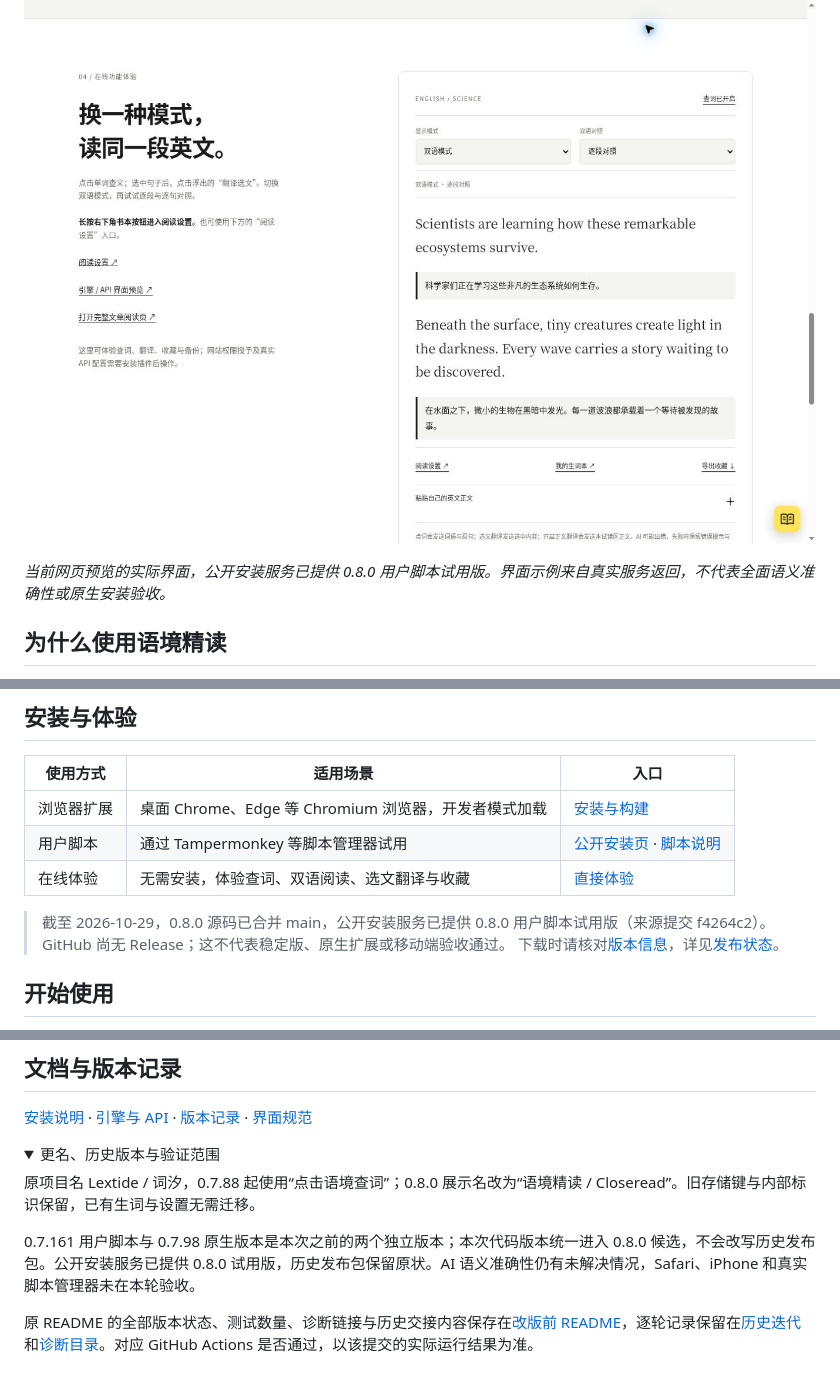
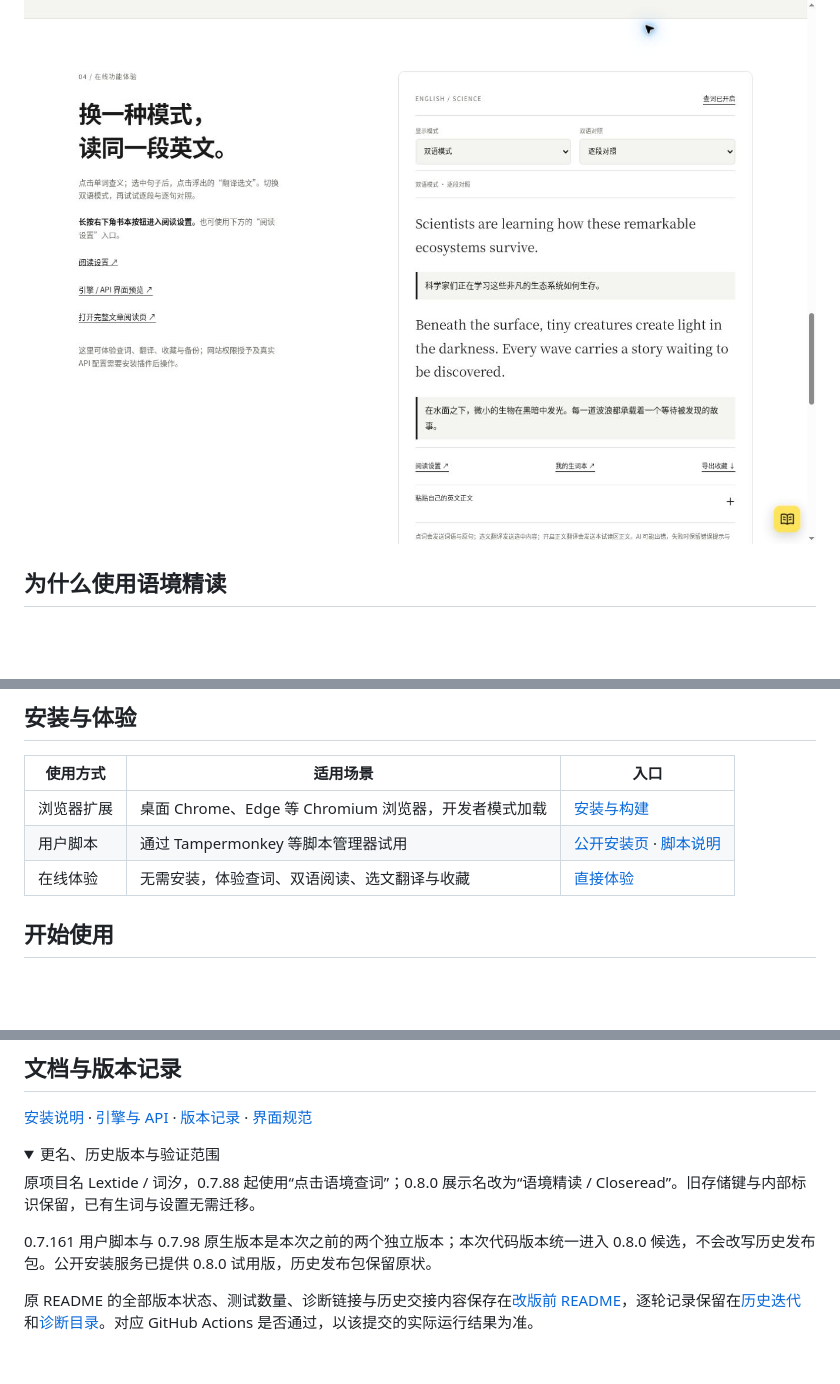
Before and after one commit to a1986884/click-context, a Markdown page: README.md, 3 parts joined by grey strips. GitHub-like rendering; folded sections open; blank space fills up the shorter version.

Commit message:
docs: remove repetitive disclaimers from README
Simplify product copy as requested; changes target docs/concise-product-copy for PR and CI before merging.

```diff
--- a/README.md
+++ b/README.md
@@ -9,8 +9,6 @@
 [下载安装](#安装与体验) · [在线体验](https://52def8aa.lextide.pages.dev/product.html#experience) · [完整功能](#完整功能) · [使用方法](#开始使用) · [隐私说明](docs/PRIVACY.md)
 
 ![语境精读：逐段双语阅读与设置入口](docs/images/closeread-bilingual.jpg)
-
-*当前网页预览的实际界面，公开安装服务已提供 0.8.0 用户脚本试用版。界面示例来自真实服务返回，不代表全面语义准确性或原生安装验收。*
 
 ## 为什么使用语境精读
 
@@ -27,8 +25,6 @@
 | 浏览器扩展 | 桌面 Chrome、Edge 等 Chromium 浏览器，开发者模式加载 | [安装与构建](docs/INSTALL.md) |
 | 用户脚本 | 通过 Tampermonkey 等脚本管理器试用 | [公开安装页](https://click-context-install.aa1986884.workers.dev/) · [脚本说明](userscript/README.zh-CN.md) |
 | 在线体验 | 无需安装，体验查词、双语阅读、选文翻译与收藏 | [直接体验](https://52def8aa.lextide.pages.dev/product.html#experience) |
-
-> 截至 2026-10-29，0.8.0 源码已合并 main，公开安装服务已提供 0.8.0 用户脚本试用版（来源提交 f4264c2）。GitHub 尚无 Release；这不代表稳定版、原生扩展或移动端验收通过。 下载时请核对[版本信息](https://click-context-install.aa1986884.workers.dev/release.json)，详见[发布状态](docs/RELEASE_STATUS.zh-CN.md)。
 
 ## 开始使用
 
@@ -102,7 +96,7 @@ npm run build
 
 原项目名 Lextide / 词汐，0.7.88 起使用“点击语境查词”；0.8.0 展示名改为“语境精读 / Closeread”。旧存储键与内部标识保留，已有生词与设置无需迁移。
 
-0.7.161 用户脚本与 0.7.98 原生版本是本次之前的两个独立版本；本次代码版本统一进入 0.8.0 候选，不会改写历史发布包。公开安装服务已提供 0.8.0 试用版，历史发布包保留原状。AI 语义准确性仍有未解决情况，Safari、iPhone 和真实脚本管理器未在本轮验收。
+0.7.161 用户脚本与 0.7.98 原生版本是本次之前的两个独立版本；本次代码版本统一进入 0.8.0 候选，不会改写历史发布包。公开安装服务已提供 0.8.0 试用版，历史发布包保留原状。
 
 原 README 的全部版本状态、测试数量、诊断链接与历史交接内容保存在[改版前 README](docs/legacy/README-before-0.8.md)，逐轮记录保留在[历史迭代](docs/ITERATIONS.md)和[诊断目录](docs/diagnostics/)。对应 GitHub Actions 是否通过，以该提交的实际运行结果为准。
 
```
Also changed, not shown: other parts of README.md (+0 -2 lines).
